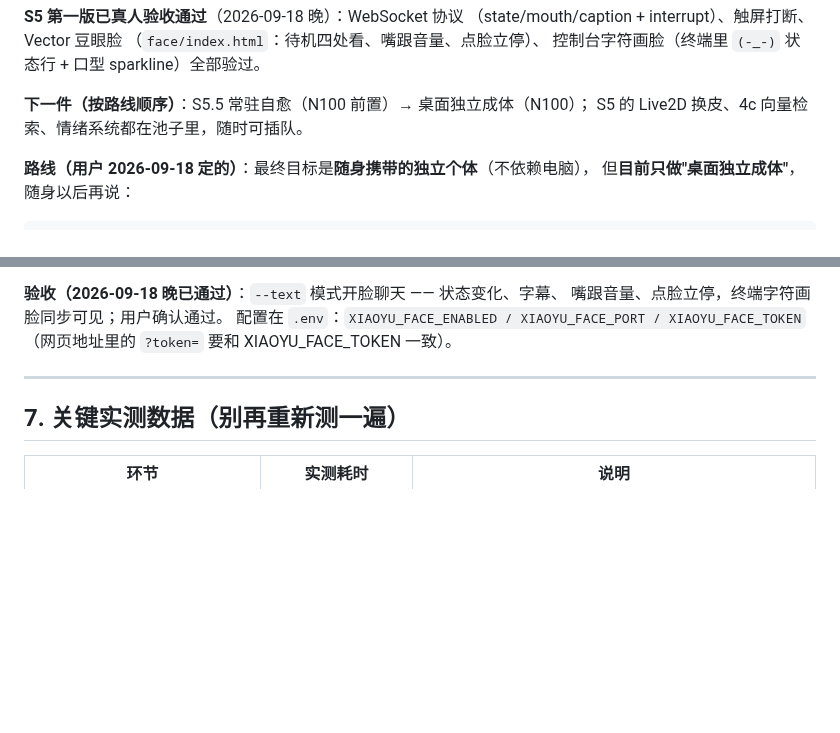
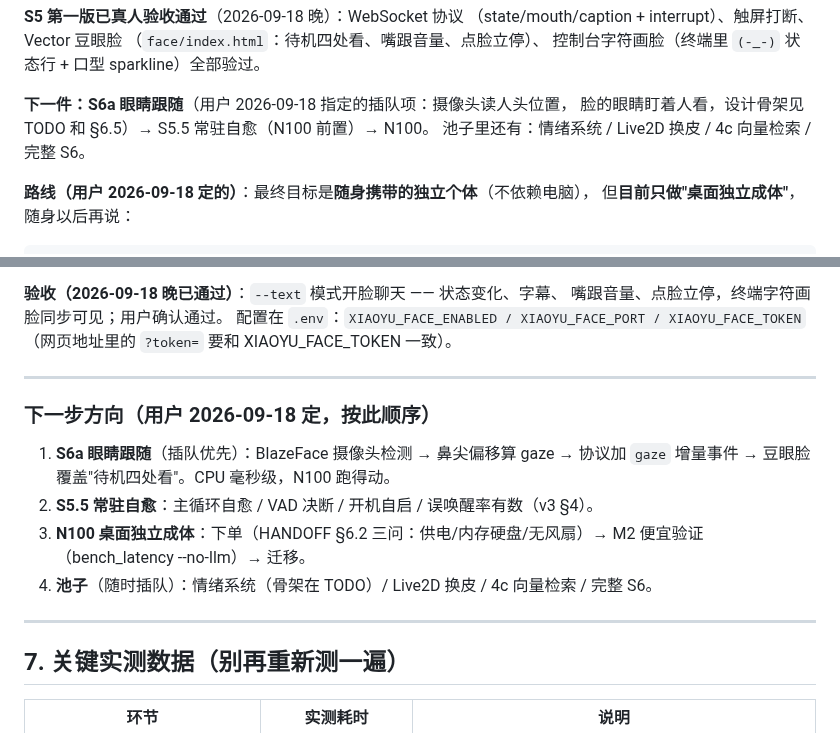
Before and after one commit to xiaoxiaoyu66/xiaoyu-robot, a Markdown page: HANDOFF.md, 2 parts joined by grey strips. Drawn GitHub-style; blank space fills up the shorter version.

```diff
--- a/HANDOFF.md
+++ b/HANDOFF.md
@@ -50,8 +50,9 @@
 （`face/index.html`：待机四处看、嘴跟音量、点脸立停）、
 控制台字符画脸（终端里 `(-_-)` 状态行 + 口型 sparkline）全部验过。
 
-**下一件（按路线顺序）**：S5.5 常驻自愈（N100 前置）→ 桌面独立成体（N100）；
-S5 的 Live2D 换皮、4c 向量检索、情绪系统都在池子里，随时可插队。
+**下一件：S6a 眼睛跟随**（用户 2026-09-18 指定的插队项：摄像头读人头位置，
+脸的眼睛盯着人看，设计骨架见 TODO 和 §6.5）→ S5.5 常驻自愈（N100 前置）→ N100。
+池子里还有：情绪系统 / Live2D 换皮 / 4c 向量检索 / 完整 S6。
 
 **路线（用户 2026-09-18 定的）**：最终目标是**随身携带的独立个体**（不依赖电脑），
 但**目前只做"桌面独立成体"**，随身以后再说：
@@ -671,6 +672,17 @@ N100 跑不动像样的中文大模型 —— 本地小模型中文质量差、
 
 ---
 
+### 下一步方向（用户 2026-09-18 定，按此顺序）
+
+1. **S6a 眼睛跟随**（插队优先）：BlazeFace 摄像头检测 → 鼻尖偏移算 gaze →
+   协议加 `gaze` 增量事件 → 豆眼脸覆盖"待机四处看"。CPU 毫秒级，N100 跑得动。
+2. **S5.5 常驻自愈**：主循环自愈 / VAD 决断 / 开机自启 / 误唤醒率有数（v3 §4）。
+3. **N100 桌面独立成体**：下单（HANDOFF §6.2 三问：供电/内存硬盘/无风扇）→
+   M2 便宜验证（bench_latency --no-llm）→ 迁移。
+4. **池子**（随时插队）：情绪系统（骨架在 TODO）/ Live2D 换皮 / 4c 向量检索 / 完整 S6。
+
+---
+
 ## 7. 关键实测数据（别再重新测一遍）
 
 | 环节 | 实测耗时 | 说明 |
```
Also changed, not shown: TODO.md (+16 -1 lines).
